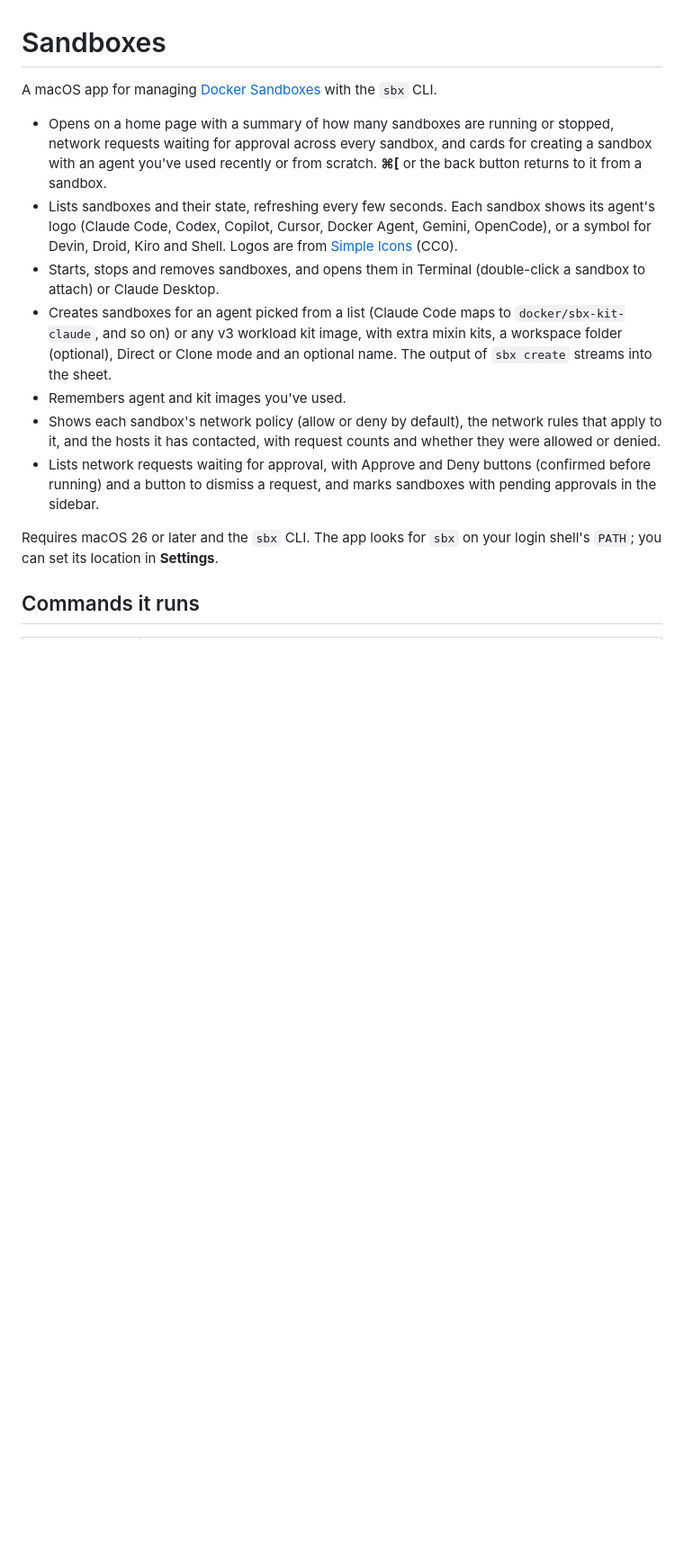
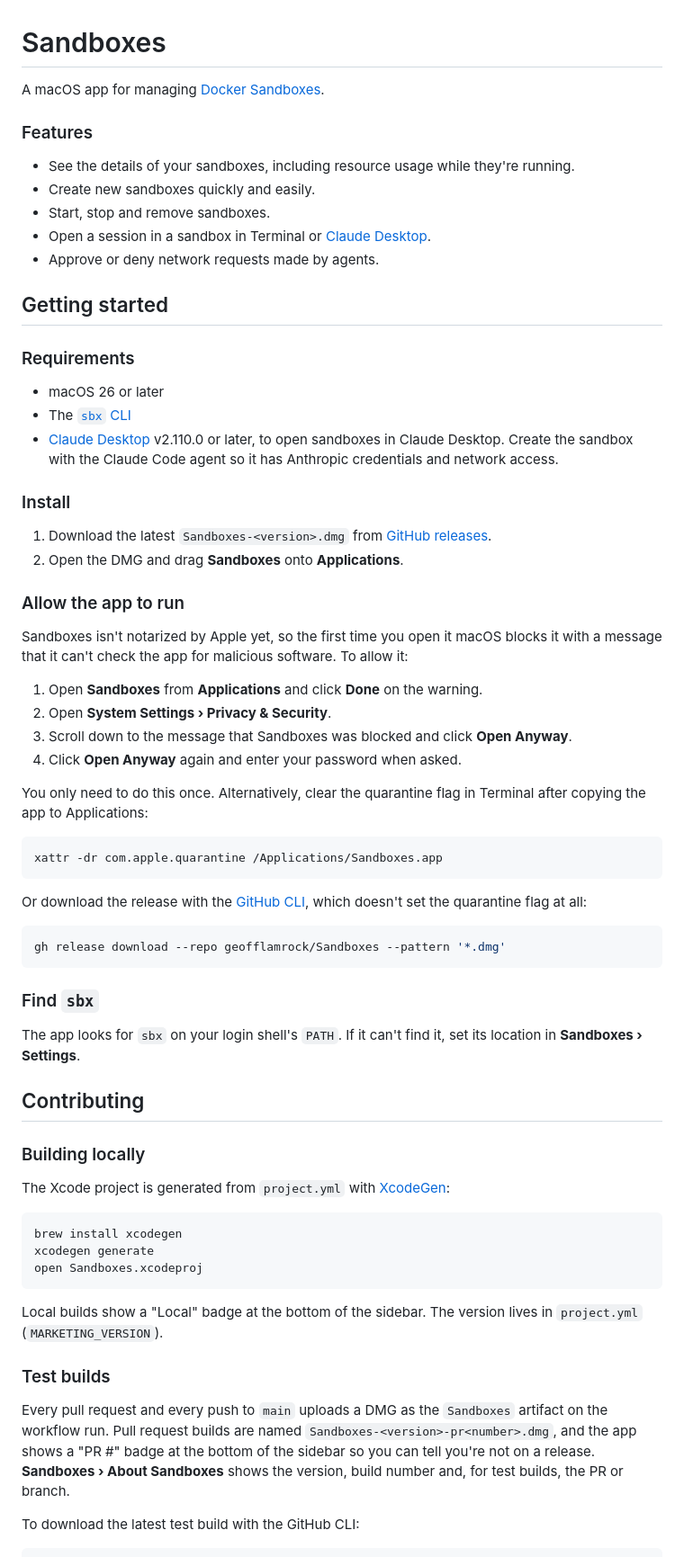
Before and after one commit to geofflamrock/Sandboxes, a Markdown page: README.md, the part around one of its changes. Shown at 90% size. Drawn GitHub-style; blank space fills up the shorter version.

Commit message:
Improve readme (#14)
Co-authored-by: agent <agent@Sandboxes.Sandboxes.docker.internal>
Co-authored-by: Claude Opus 5.5 <noreply@anthropic.com>

````diff
--- a/README.md
+++ b/README.md
@@ -1,15 +1,70 @@
 # Sandboxes
 
-A macOS app for managing [Docker Sandboxes](https://docs.docker.com/ai/sandboxes/) with the `sbx` CLI.
+A macOS app for managing [Docker Sandboxes](https://docs.docker.com/ai/sandboxes/).
 
-- Opens on a home page with a summary of how many sandboxes are running or stopped, network requests waiting for approval across every sandbox, and cards for creating a sandbox with an agent you've used recently or from scratch. **⌘[** or the back button returns to it from a sandbox.
-- Lists sandboxes and their state, refreshing every few seconds. Each sandbox shows its agent's logo (Claude Code, Codex, Copilot, Cursor, Docker Agent, Gemini, OpenCode), or a symbol for Devin, Droid, Kiro and Shell. Logos are from [Simple Icons](https://simpleicons.org) (CC0).
-- Starts, stops and removes sandboxes, and opens them in Terminal (double-click a sandbox to attach) or Claude Desktop.
-- Creates sandboxes for an agent picked from a list (Claude Code maps to `docker/sbx-kit-claude`, and so on) or any v3 workload kit image, with extra mixin kits, a workspace folder (optional), Direct or Clone mode and an optional name. The output of `sbx create` streams into the sheet.
-- Remembers agent and kit images you've used.
-- Shows each sandbox's network policy (allow or deny by default), the network rules that apply to it, and the hosts it has contacted, with request counts and whether they were allowed or denied.
-- Lists network requests waiting for approval, with Approve and Deny buttons (confirmed before running) and a button to dismiss a request, and marks sandboxes with pending approvals in the sidebar.
+### Features
 
-Requires macOS 26 or later and the `sbx` CLI. The app looks for `sbx` on your login shell's `PATH`; you can set its location in **Settings**.
+- See the details of your sandboxes, including resource usage while they're running.
+- Create new sandboxes quickly and easily.
+- Start, stop and remove sandboxes.
+- Open a session in a sandbox in Terminal or [Claude Desktop](https://claude.ai/download).
+- Approve or deny network requests made by agents.
 
-## Commands it runs
+## Getting started
+
+### Requirements
+
+- macOS 26 or later
+- The [`sbx` CLI](https://docs.docker.com/ai/sandboxes/)
+- [Claude Desktop](https://claude.ai/download) v2.110.0 or later, to open sandboxes in Claude Desktop. Create the sandbox with the Claude Code agent so it has Anthropic credentials and network access.
+
+### Install
+
+1. Download the latest `Sandboxes-<version>.dmg` from [GitHub releases](https://github.com/geofflamrock/Sandboxes/releases/latest).
+2. Open the DMG and drag **Sandboxes** onto **Applications**.
+
+### Allow the app to run
+
+Sandboxes isn't notarized by Apple yet, so the first time you open it macOS blocks it with a message that it can't check the app for malicious software. To allow it:
+
+1. Open **Sandboxes** from **Applications** and click **Done** on the warning.
+2. Open **System Settings › Privacy & Security**.
+3. Scroll down to the message that Sandboxes was blocked and click **Open Anyway**.
+4. Click **Open Anyway** again and enter your password when asked.
+
+You only need to do this once. Alternatively, clear the quarantine flag in Terminal after copying the app to Applications:
+
+```bash
+xattr -dr com.apple.quarantine /Applications/Sandboxes.app
+```
+
+Or download the release with the [GitHub CLI](https://cli.github.com), which doesn't set the quarantine flag at all:
+
+```bash
+gh release download --repo geofflamrock/Sandboxes --pattern '*.dmg'
+```
+
+### Find `sbx`
+
+The app looks for `sbx` on your login shell's `PATH`. If it can't find it, set its location in **Sandboxes › Settings**.
+
+## Contributing
+
+### Building locally
+
+The Xcode project is generated from `project.yml` with [XcodeGen](https://github.com/yonaskolb/XcodeGen):
+
+```bash
+brew install xcodegen
+xcodegen generate
+open Sandboxes.xcodeproj
+```
+
+Local builds show a "Local" badge at the bottom of the sidebar. The version lives in `project.yml` (`MARKETING_VERSION`).
+
+### Test builds
+
+Every pull request and every push to `main` uploads a DMG as the `Sandboxes` artifact on the workflow run. Pull request builds are named `Sandboxes-<version>-pr<number>.dmg`, and the app shows a "PR #<number>" badge at the bottom of the sidebar so you can tell you're not on a release. **Sandboxes › About Sandboxes** shows the version, build number and, for test builds, the PR or branch.
+
+To download the latest test build with the GitHub CLI:
+
````
Also changed, not shown: other parts of README.md (+10 -39 lines).
